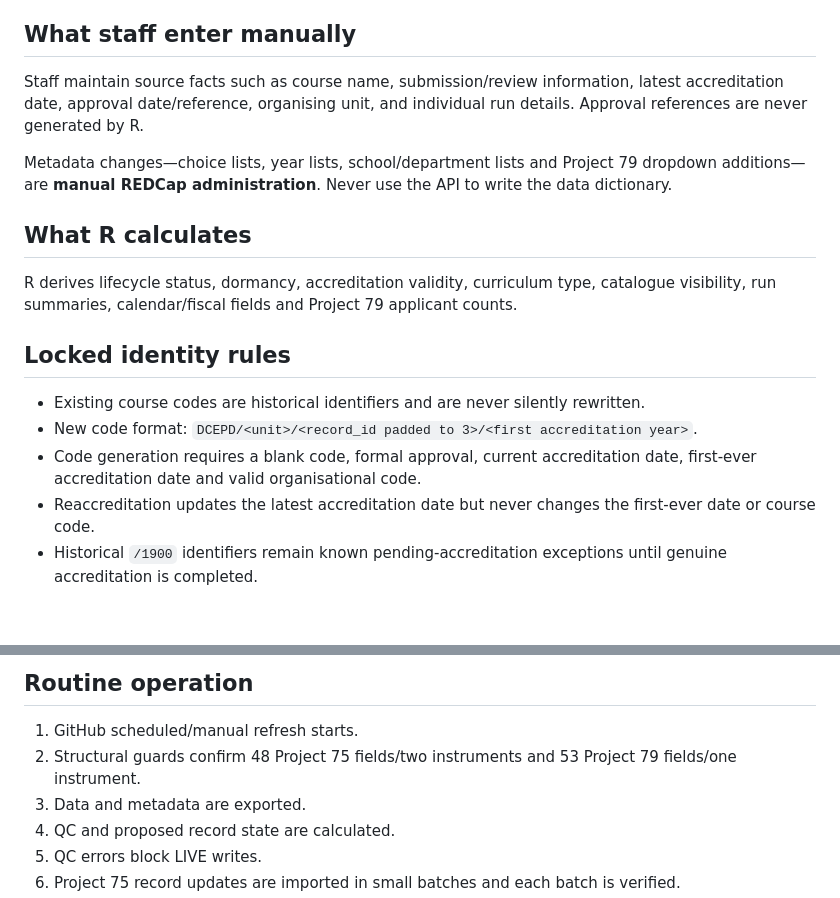
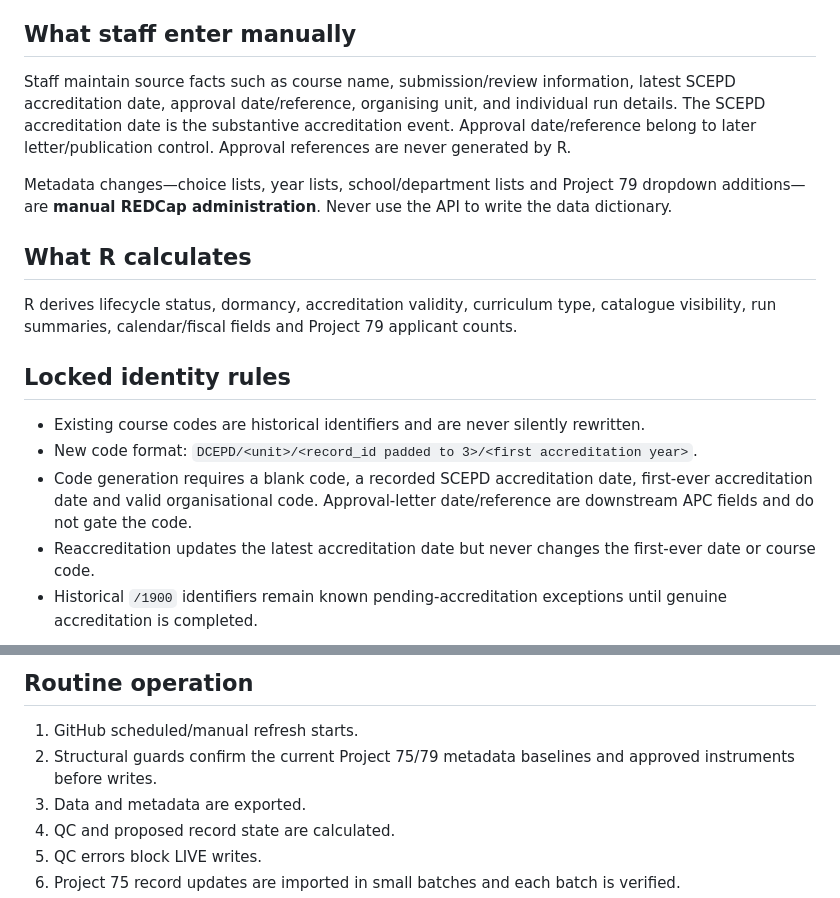
Before and after one commit to muhas-dcepd/muhas-dcepd.github.io, a Markdown page: automation/project75/HANDOFF.md, 2 parts joined by grey strips. Rendered like a GitHub page; blank space fills up the shorter version.

Commit message:
Align handoff with SCEPD accreditation trigger

```diff
--- a/automation/project75/HANDOFF.md
+++ b/automation/project75/HANDOFF.md
@@ -7,7 +7,7 @@
 
 ## What staff enter manually
 
-Staff maintain source facts such as course name, submission/review information, latest accreditation date, approval date/reference, organising unit, and individual run details. Approval references are never generated by R.
+Staff maintain source facts such as course name, submission/review information, latest SCEPD accreditation date, approval date/reference, organising unit, and individual run details. The SCEPD accreditation date is the substantive accreditation event. Approval date/reference belong to later letter/publication control. Approval references are never generated by R.
 
 Metadata changes—choice lists, year lists, school/department lists and Project 79 dropdown additions—are **manual REDCap administration**. Never use the API to write the data dictionary.
 
@@ -19,7 +19,7 @@ R derives lifecycle status, dormancy, accreditation validity, curriculum type, c
 
 - Existing course codes are historical identifiers and are never silently rewritten.
 - New code format: `DCEPD/<unit>/<record_id padded to 3>/<first accreditation year>`.
-- Code generation requires a blank code, formal approval, current accreditation date, first-ever accreditation date and valid organisational code.
+- Code generation requires a blank code, a recorded SCEPD accreditation date, first-ever accreditation date and valid organisational code. Approval-letter date/reference are downstream APC fields and do not gate the code.
 - Reaccreditation updates the latest accreditation date but never changes the first-ever date or course code.
 - Historical `/1900` identifiers remain known pending-accreditation exceptions until genuine accreditation is completed.
 
@@ -39,7 +39,7 @@ Project 79 is read-only to the automation. Existing mapped application records a
 ## Routine operation
 
 1. GitHub scheduled/manual refresh starts.
-2. Structural guards confirm 48 Project 75 fields/two instruments and 53 Project 79 fields/one instrument.
+2. Structural guards confirm the current Project 75/79 metadata baselines and approved instruments before writes.
 3. Data and metadata are exported.
 4. QC and proposed record state are calculated.
 5. QC errors block LIVE writes.
```
